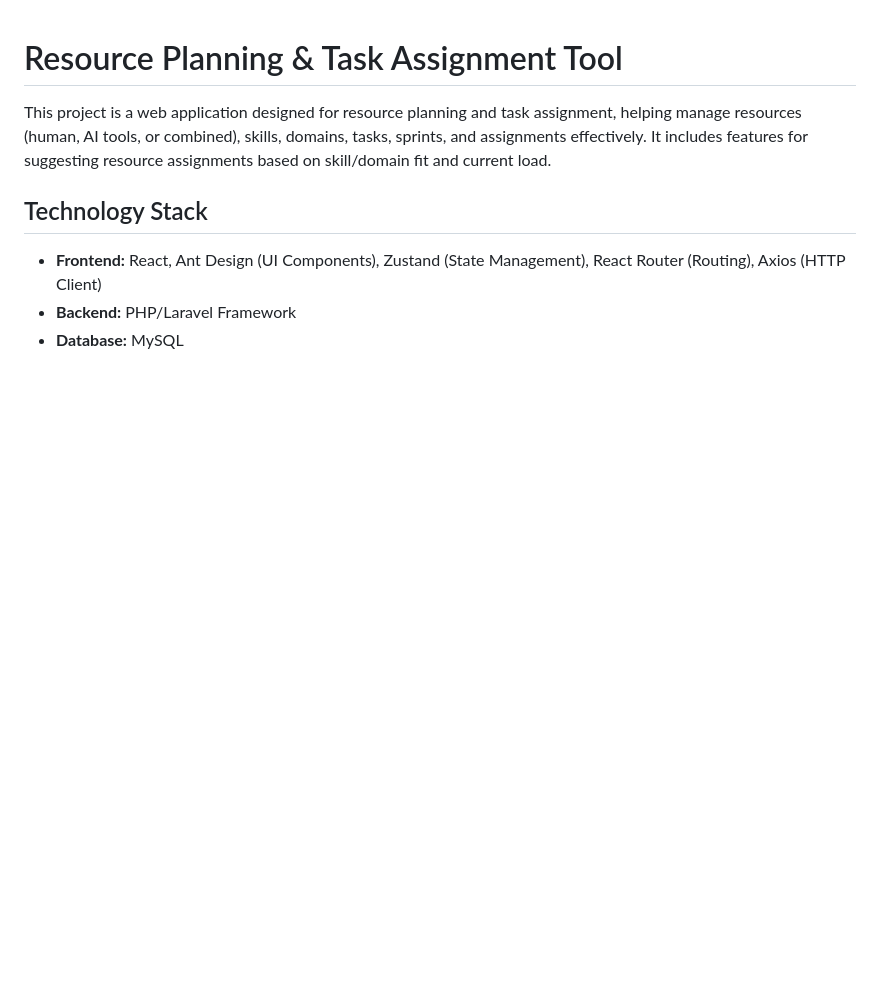
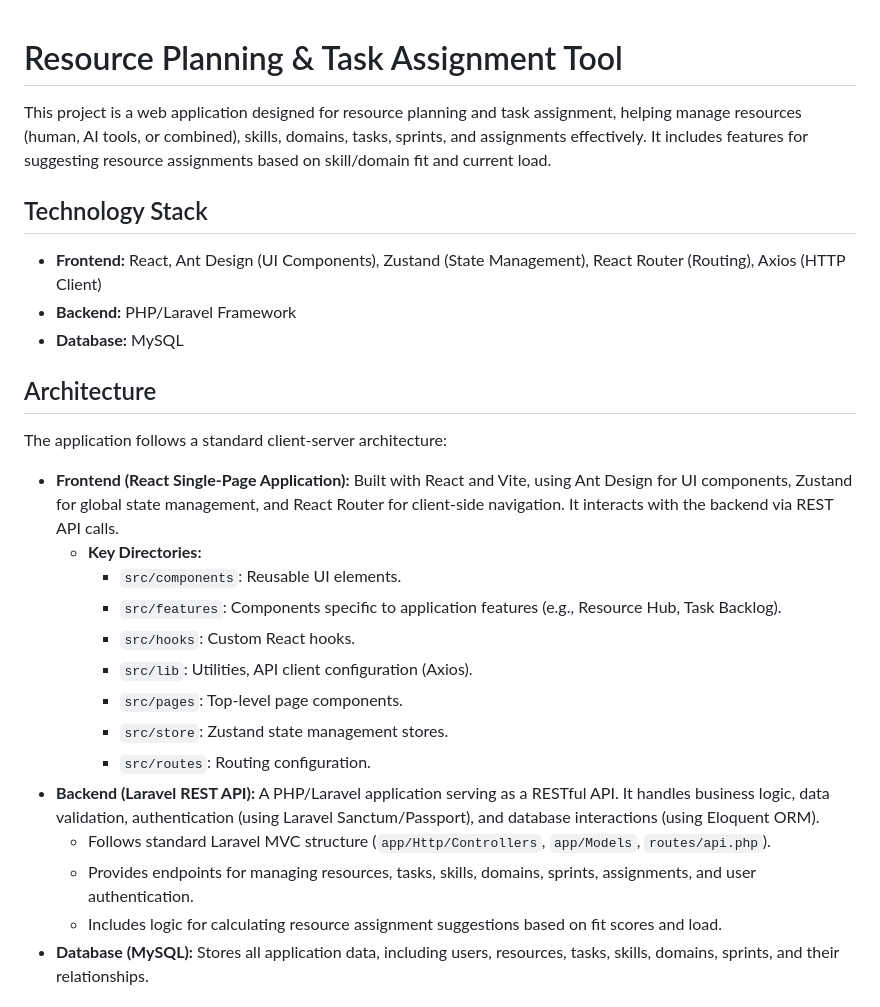
Before and after one commit to petersvoboda/tracing_matrix, a Markdown page: README.md, the part around the change printed below. GitHub-like rendering; blank space fills up the shorter version.

```diff
--- a/README.md
+++ b/README.md
@@ -7,3 +7,23 @@ This project is a web application designed for resource planning and task assign
 *   **Frontend:** React, Ant Design (UI Components), Zustand (State Management), React Router (Routing), Axios (HTTP Client)
 *   **Backend:** PHP/Laravel Framework
 *   **Database:** MySQL
+
+## Architecture
+
+The application follows a standard client-server architecture:
+
+*   **Frontend (React Single-Page Application):** Built with React and Vite, using Ant Design for UI components, Zustand for global state management, and React Router for client-side navigation. It interacts with the backend via REST API calls.
+    *   **Key Directories:**
+        *   `src/components`: Reusable UI elements.
+        *   `src/features`: Components specific to application features (e.g., Resource Hub, Task Backlog).
+        *   `src/hooks`: Custom React hooks.
+        *   `src/lib`: Utilities, API client configuration (Axios).
+        *   `src/pages`: Top-level page components.
+        *   `src/store`: Zustand state management stores.
+        *   `src/routes`: Routing configuration.
+*   **Backend (Laravel REST API):** A PHP/Laravel application serving as a RESTful API. It handles business logic, data validation, authentication (using Laravel Sanctum/Passport), and database interactions (using Eloquent ORM).
+    *   Follows standard Laravel MVC structure (`app/Http/Controllers`, `app/Models`, `routes/api.php`).
+    *   Provides endpoints for managing resources, tasks, skills, domains, sprints, assignments, and user authentication.
+    *   Includes logic for calculating resource assignment suggestions based on fit scores and load.
+*   **Database (MySQL):** Stores all application data, including users, resources, tasks, skills, domains, sprints, and their relationships.
+
```
Also changed, not shown: other parts of README.md (+19 -0 lines).
